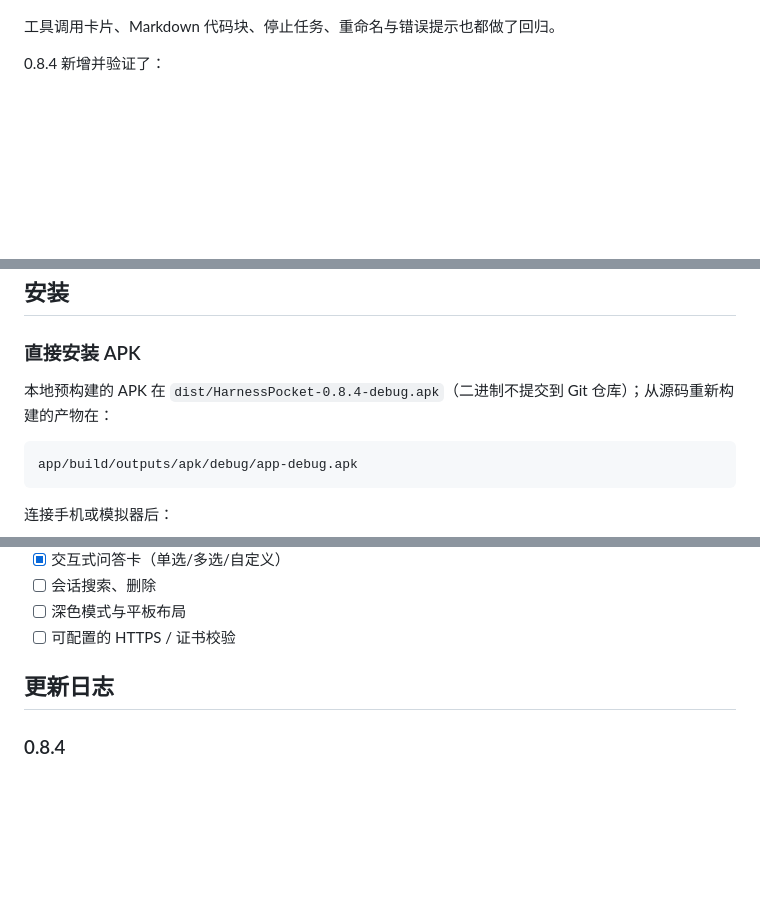
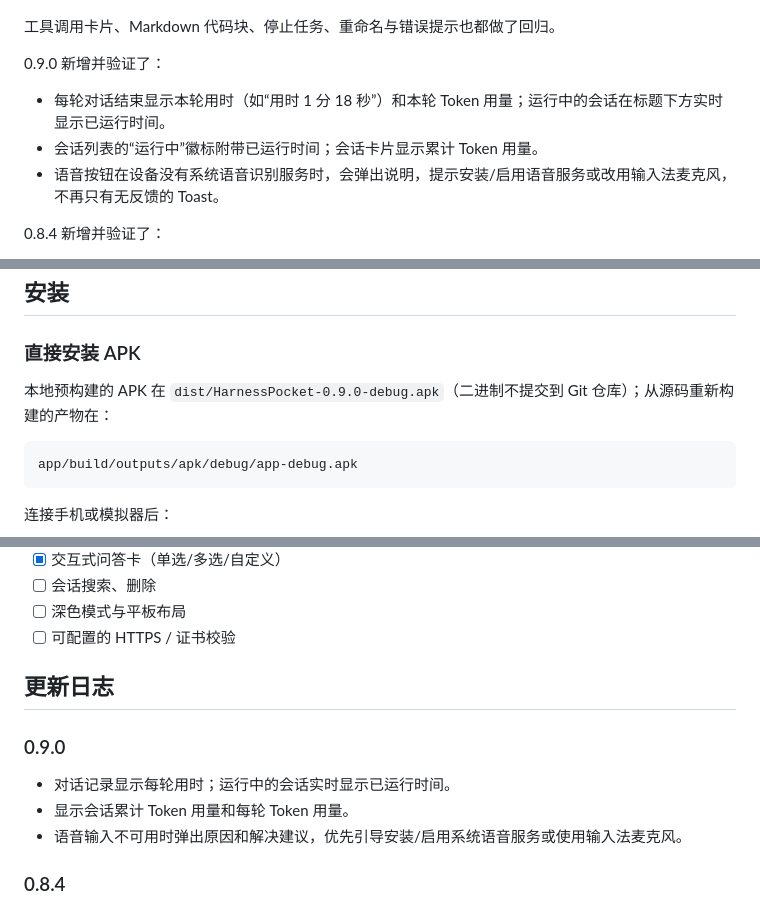
Before and after one commit to zhengkaixing/harness-pocket, a Markdown page: README.md, 3 parts joined by grey strips. GitHub-like rendering; blank space fills up the shorter version.

Commit message:
feat: show turn timing, token usage and voice diagnostics

````diff
--- a/README.md
+++ b/README.md
@@ -102,6 +102,12 @@ Harness Pocket 是一个**非官方的原生 Android 客户端**，用来远程
 
 工具调用卡片、Markdown 代码块、停止任务、重命名与错误提示也都做了回归。
 
+0.9.0 新增并验证了：
+
+- 每轮对话结束显示本轮用时（如“用时 1 分 18 秒”）和本轮 Token 用量；运行中的会话在标题下方实时显示已运行时间。
+- 会话列表的“运行中”徽标附带已运行时间；会话卡片显示累计 Token 用量。
+- 语音按钮在设备没有系统语音识别服务时，会弹出说明，提示安装/启用语音服务或改用输入法麦克风，不再只有无反馈的 Toast。
+
 0.8.4 新增并验证了：
 
 - 附件支持一次多选：聊天输入框的加号/相机按钮使用 Android 多文档选择器，可一次选择多个文件或图片，逐个上传并显示为附件 chip。
@@ -205,7 +211,7 @@ Harness Pocket 是一个**非官方的原生 Android 客户端**，用来远程
 
 ### 直接安装 APK
 
-本地预构建的 APK 在 `dist/HarnessPocket-0.8.4-debug.apk`（二进制不提交到 Git 仓库）；从源码重新构建的产物在：
+本地预构建的 APK 在 `dist/HarnessPocket-0.9.0-debug.apk`（二进制不提交到 Git 仓库）；从源码重新构建的产物在：
 
 ```text
 app/build/outputs/apk/debug/app-debug.apk
@@ -338,6 +344,12 @@ app/src/main/java/dev/harness/pocket/
 
 ## 更新日志
 
+### 0.9.0
+
+- 对话记录显示每轮用时；运行中的会话实时显示已运行时间。
+- 显示会话累计 Token 用量和每轮 Token 用量。
+- 语音输入不可用时弹出原因和解决建议，优先引导安装/启用系统语音服务或使用输入法麦克风。
+
 ### 0.8.4
 
 - 附件选择改为 Android 多文档/多图片选择器，支持一次选择多个文件。
````
Also changed, not shown: docs/PROTOCOL.md (+18 -0 lines), docs/screenshots/time-usage.png (added), 9 other files.
